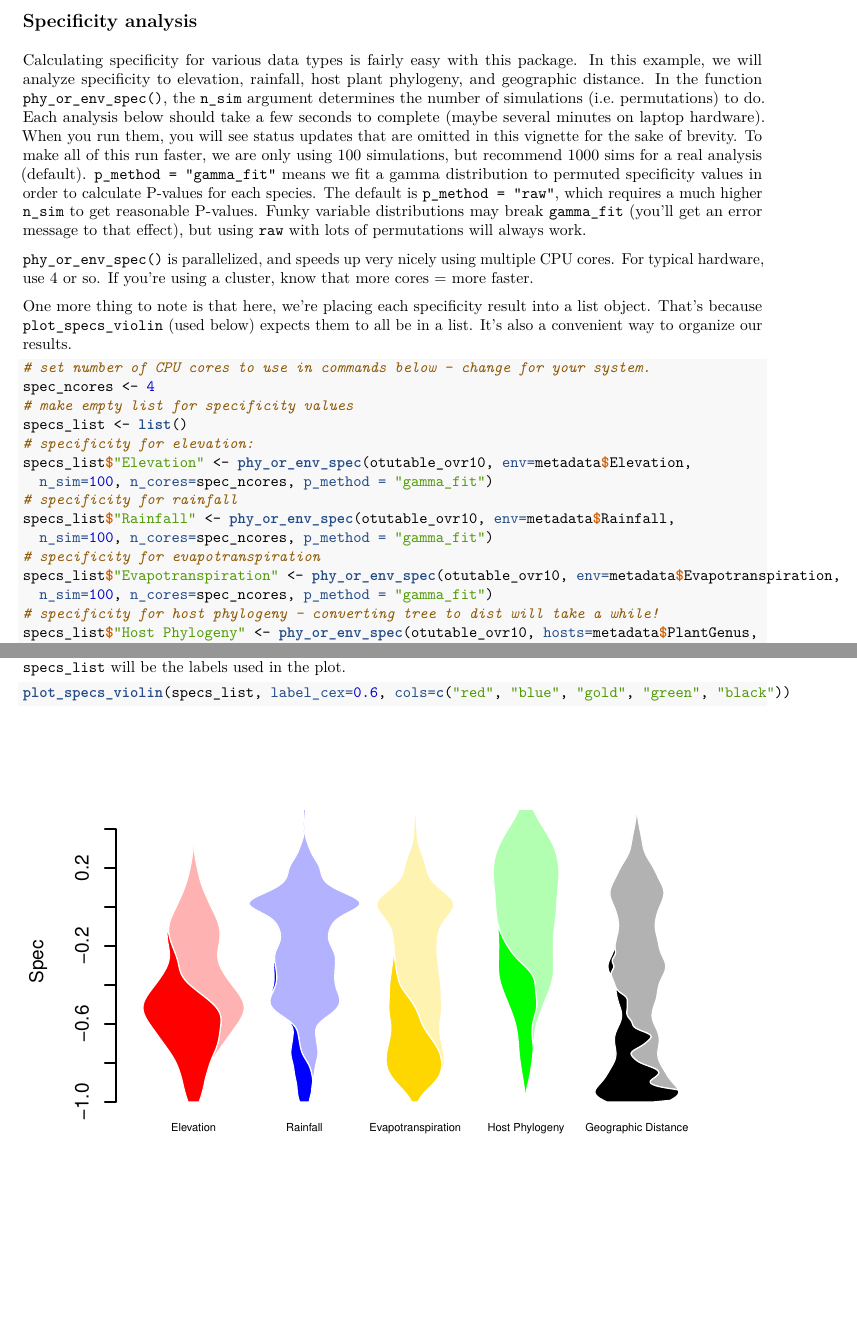
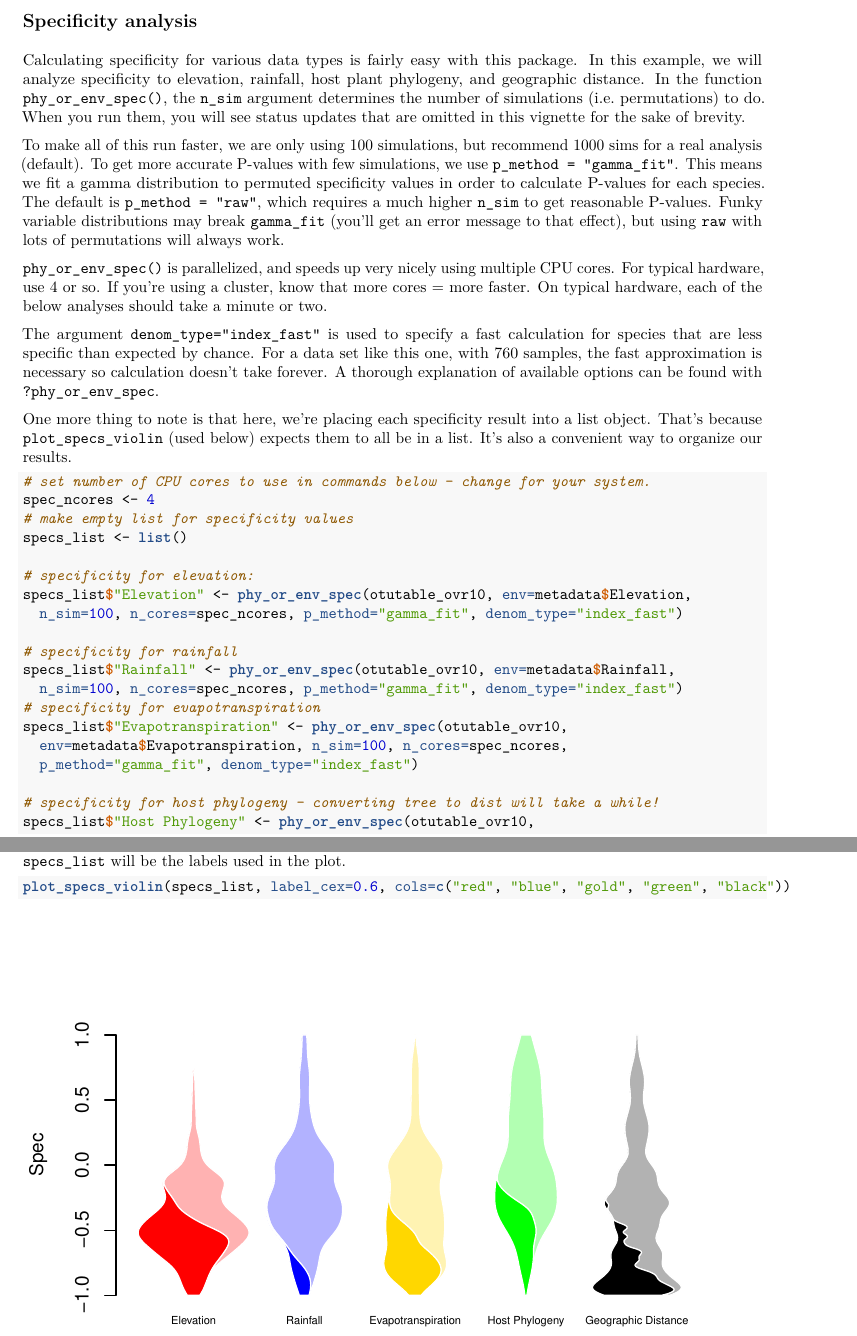
Before and after one commit to darcyj/specificity, an R Markdown document (vignette/vignette.rmd): two parts of pages 3 and 4 of 5, joined at a grey line, cut so that both start at the same text, the shorter picture padded with empty space. The pictures show the output file vignette/vignette.pdf that the author committed with the source.

Commit message:
update vignette

````diff
--- a/vignette/vignette.rmd
+++ b/vignette/vignette.rmd
@@ -5,6 +4,4 @@ date: "`r format(Sys.Date(), "%B %d, %Y")`"
-output:
-  html_document:
-    df_print: paged
+output: pdf_document
 ---
 
 ## Introduction
@@ -74,9 +71,13 @@ all(rownames(otutable_ovr10) == rownames(metadata))
 ```
 
 ## Specificity analysis
-Calculating specificity for various data types is fairly easy with this package. In this example, we will analyze specificity to elevation, rainfall, host plant phylogeny, and geographic distance. In the function `phy_or_env_spec()`, the `n_sim` argument determines the number of simulations (i.e. permutations) to do. Each analysis below should take a few seconds to complete (maybe several minutes on laptop hardware). When you run them, you will see status updates that are omitted in this vignette for the sake of brevity. To make all of this run faster, we are only using 100 simulations, but recommend 1000 sims for a real analysis (default). `p_method = "gamma_fit"` means we fit a gamma distribution to permuted specificity values in order to calculate P-values for each species. The default is `p_method = "raw"`, which requires a much higher `n_sim` to get reasonable P-values. Funky variable distributions may break `gamma_fit` (you'll get an error message to that effect), but using `raw` with lots of permutations will always work.
+Calculating specificity for various data types is fairly easy with this package. In this example, we will analyze specificity to elevation, rainfall, host plant phylogeny, and geographic distance. In the function `phy_or_env_spec()`, the `n_sim` argument determines the number of simulations (i.e. permutations) to do. When you run them, you will see status updates that are omitted in this vignette for the sake of brevity.
 
-`phy_or_env_spec()` is parallelized, and speeds up very nicely using multiple CPU cores. For typical hardware, use 4 or so. If you're using a cluster, know that more cores = more faster.
+To make all of this run faster, we are only using 100 simulations, but recommend 1000 sims for a real analysis (default). To get more accurate P-values with few simulations, we use `p_method = "gamma_fit"`. This means we fit a gamma distribution to permuted specificity values in order to calculate P-values for each species. The default is `p_method = "raw"`, which requires a much higher `n_sim` to get reasonable P-values. Funky variable distributions may break `gamma_fit` (you'll get an error message to that effect), but using `raw` with lots of permutations will always work.
+
+`phy_or_env_spec()` is parallelized, and speeds up very nicely using multiple CPU cores. For typical hardware, use 4 or so. If you're using a cluster, know that more cores = more faster. On typical hardware, each of the below analyses should take a minute or two.
+
+The argument `denom_type="index_fast"` is used to specify a fast calculation for species that are less specific than expected by chance. For a data set like this one, with 760 samples, the fast approximation is necessary so calculation doesn't take forever. A thorough explanation of available options can be found with `?phy_or_env_spec`.
 
 One more thing to note is that here, we're placing each specificity result into a list object. That's because `plot_specs_violin` (used below) expects them to all be in a list. It's also a convenient way to organize our results.
 
@@ -85,14 +86,18 @@ One more thing to note is that here, we're placing each specificity result into
 spec_ncores <- 4
 # make empty list for specificity values
 specs_list <- list()
+
 # specificity for elevation:
 specs_list$"Elevation" <- phy_or_env_spec(otutable_ovr10, env=metadata$Elevation,
-  n_sim=100, n_cores=spec_ncores, p_method = "gamma_fit")
+  n_sim=100, n_cores=spec_ncores, p_method="gamma_fit", denom_type="index_fast")
+
 # specificity for rainfall
 specs_list$"Rainfall" <- phy_or_env_spec(otutable_ovr10, env=metadata$Rainfall,
-  n_sim=100, n_cores=spec_ncores, p_method = "gamma_fit")
+  n_sim=100, n_cores=spec_ncores, p_method="gamma_fit", denom_type="index_fast")
 # specificity for evapotranspiration
-specs_list$"Evapotranspiration" <- phy_or_env_spec(otutable_ovr10, env=metadata$Evapotranspiration,
-  n_sim=100, n_cores=spec_ncores, p_method = "gamma_fit")
+specs_list$"Evapotranspiration" <- phy_or_env_spec(otutable_ovr10,
+  env=metadata$Evapotranspiration, n_sim=100, n_cores=spec_ncores,
+  p_method="gamma_fit", denom_type="index_fast")
+
 # specificity for host phylogeny - converting tree to dist will take a while!
-specs_list$"Host Phylogeny" <- phy_or_env_spec(otutable_ovr10, hosts=metadata$PlantGenus,
+specs_list$"Host Phylogeny" <- phy_or_env_spec(otutable_ovr10,
````
Also changed, not shown: vignette/vignette.pdf, vignette/vignette.rmd (15 more changed lines).
